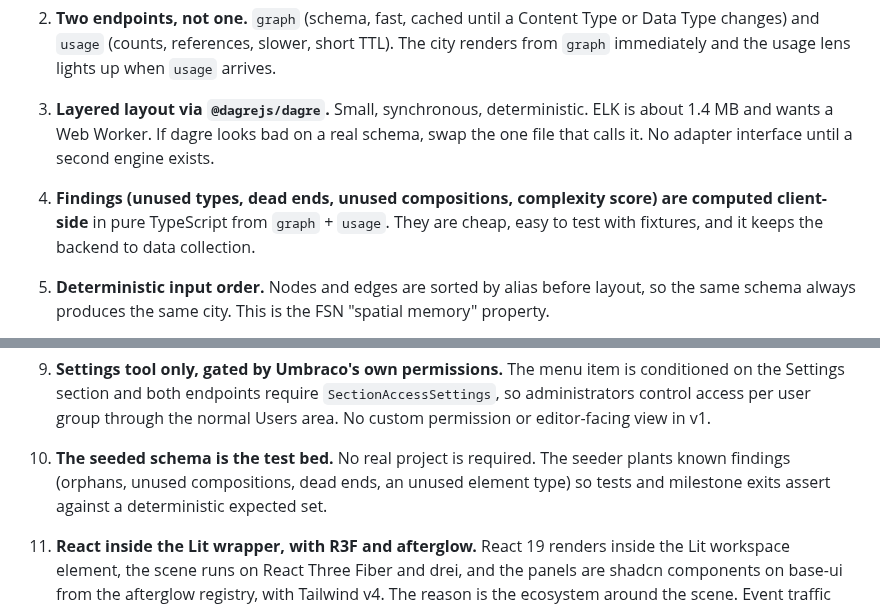
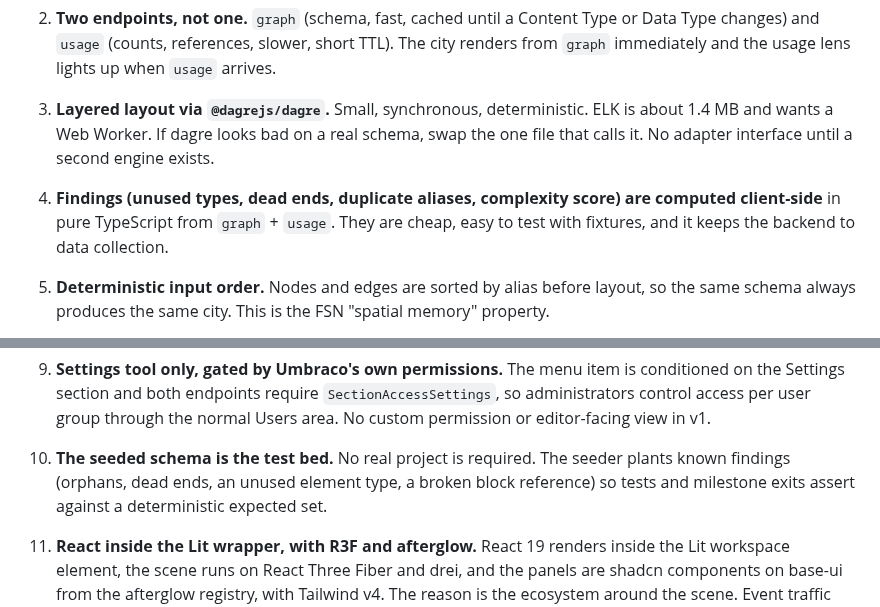
Before and after one commit to thebuilder/umbraco-schema-city, a Markdown page: PLAN.md, 2 parts joined by grey strips. Drawn GitHub-style.

Commit message:
docs: drop the last mentions of the unused-composition kind

```diff
--- a/PLAN.md
+++ b/PLAN.md
@@ -43,7 +43,7 @@ These apply to every commit, every file and every generated sentence.
 
 3. **Layered layout via `@dagrejs/dagre`.** Small, synchronous, deterministic. ELK is about 1.4 MB and wants a Web Worker. If dagre looks bad on a real schema, swap the one file that calls it. No adapter interface until a second engine exists.
 
-4. **Findings (unused types, dead ends, unused compositions, complexity score) are computed client-side** in pure TypeScript from `graph` + `usage`. They are cheap, easy to test with fixtures, and it keeps the backend to data collection.
+4. **Findings (unused types, dead ends, duplicate aliases, complexity score) are computed client-side** in pure TypeScript from `graph` + `usage`. They are cheap, easy to test with fixtures, and it keeps the backend to data collection.
 
 5. **Deterministic input order.** Nodes and edges are sorted by alias before layout, so the same schema always produces the same city. This is the FSN "spatial memory" property.
 
@@ -55,7 +55,7 @@ These apply to every commit, every file and every generated sentence.
 
 9. **Settings tool only, gated by Umbraco's own permissions.** The menu item is conditioned on the Settings section and both endpoints require `SectionAccessSettings`, so administrators control access per user group through the normal Users area. No custom permission or editor-facing view in v1.
 
-10. **The seeded schema is the test bed.** No real project is required. The seeder plants known findings (orphans, unused compositions, dead ends, an unused element type) so tests and milestone exits assert against a deterministic expected set.
+10. **The seeded schema is the test bed.** No real project is required. The seeder plants known findings (orphans, dead ends, an unused element type, a broken block reference) so tests and milestone exits assert against a deterministic expected set.
 
 11. **React inside the Lit wrapper, with R3F and afterglow.** React 19 renders inside the Lit workspace element, the scene runs on React Three Fiber and drei, and the panels are shadcn components on base-ui from the afterglow registry, with Tailwind v4. The reason is the ecosystem around the scene. Event traffic was not the deciding factor, since a store handles that identically in Lit or React. R3F and drei give declarative meshes, camera controls and instanced picking, and shadcn gives the panel chrome, so there is less code we own. No state library until one is needed.
 
```
